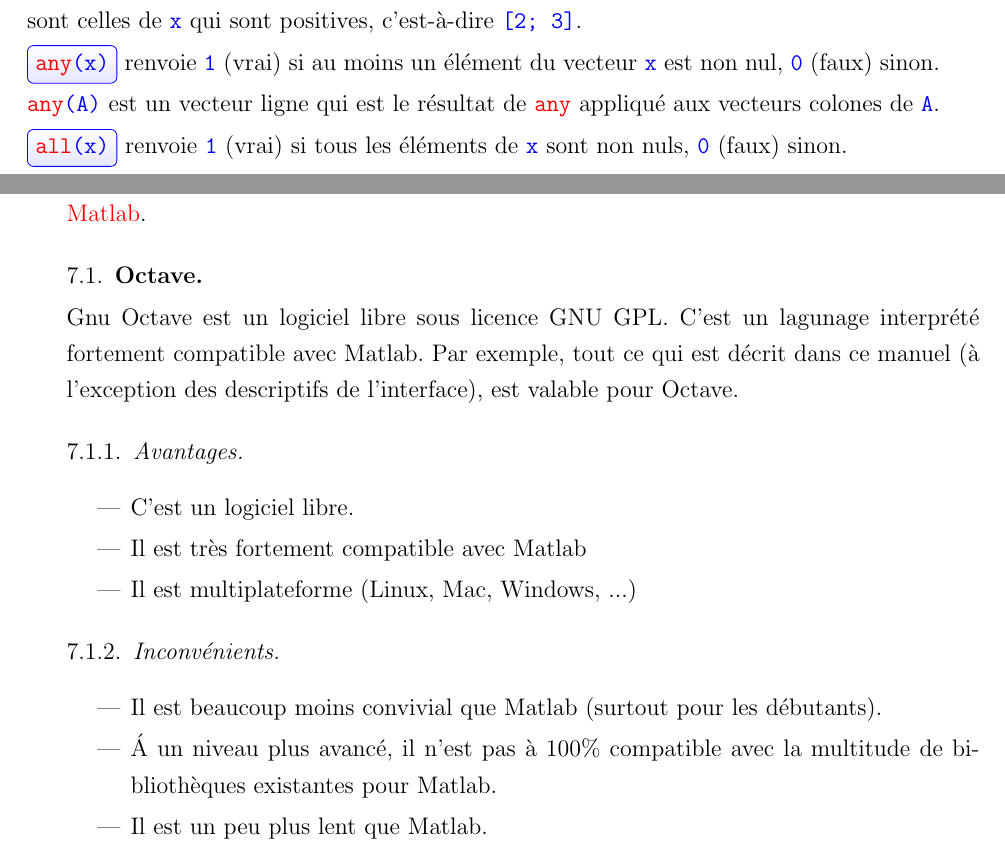
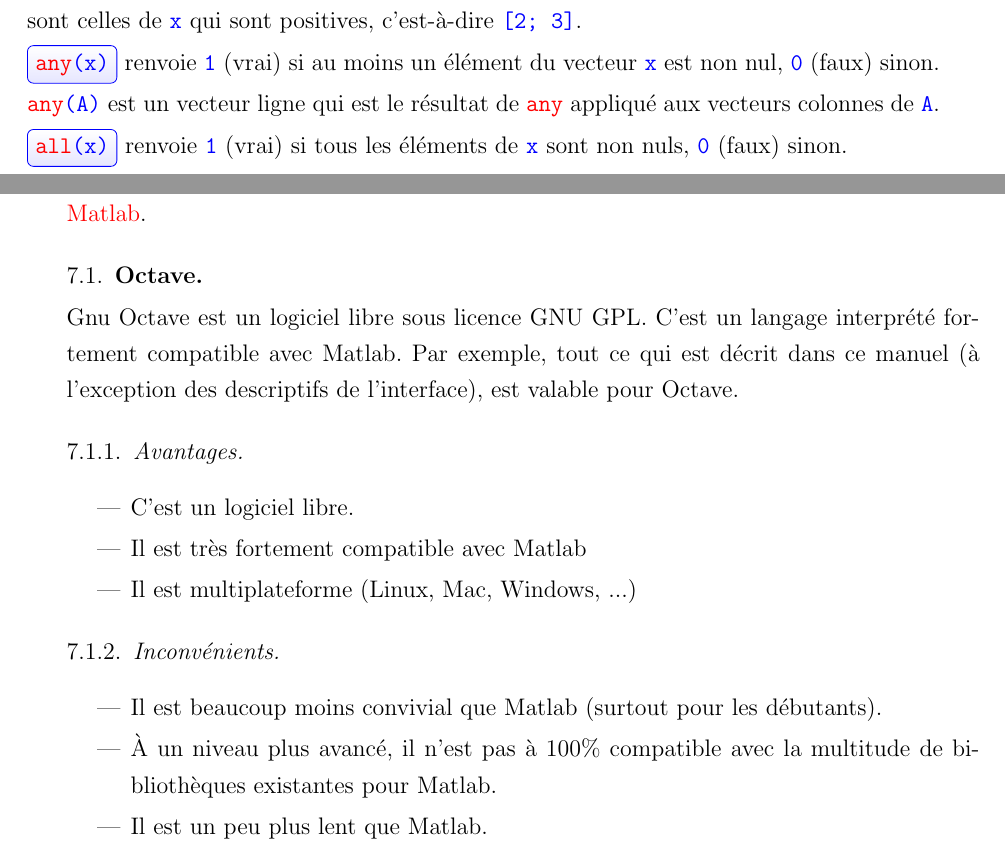
Before and after one commit to ktzanev/m65lille1, a LaTeX paper (tps/introduction_matlab.tex): two parts of pages 12 and 17 of 18, joined at a grey line, cut so that both start at the same text. Compiled offline with pdfLaTeX; the source files are stored in an older character set and shown here as Unicode.

Commit message:
corrections fautes de frappe intro matlab

```diff
--- a/tps/introduction_matlab.tex
+++ b/tps/introduction_matlab.tex
@@ -637,7 +637,7 @@
 
 \mtlbbox{any(x)} renvoie \mtlb{1} (vrai) si au moins un élément du vecteur \mtlb{x} est non nul, \mtlb{0} (faux) sinon.
 
-\mtlb{any(A)} est un vecteur ligne qui est le résultat de \mtlb{any} appliqué aux vecteurs colones de \mtlb{A}.
+\mtlb{any(A)} est un vecteur ligne qui est le résultat de \mtlb{any} appliqué aux vecteurs colonnes de \mtlb{A}.
 
 \mtlbbox{all(x)} renvoie \mtlb{1} (vrai) si tous les éléments de \mtlb{x} sont non nuls, \mtlb{0} (faux) sinon.
 
@@ -859,7 +859,7 @@
 %-------------------------------------------------------
 \subsection{Octave}\startnewline
 
-Gnu Octave est un logiciel libre sous licence GNU GPL. C'est un lagunage interprété fortement compatible avec Matlab. Par exemple, tout ce qui est décrit dans ce manuel (à l'exception des descriptifs de l'interface), est valable pour Octave.
+Gnu Octave est un logiciel libre sous licence GNU GPL. C'est un langage interprété fortement compatible avec Matlab. Par exemple, tout ce qui est décrit dans ce manuel (à l'exception des descriptifs de l'interface), est valable pour Octave.
 
 %-------------------------------------
 \subsubsection{Avantages}\startnewline
```
Also changed, not shown: tps/introduction_matlab.pdf, tps/introduction_matlab.tex (6 more changed lines).
